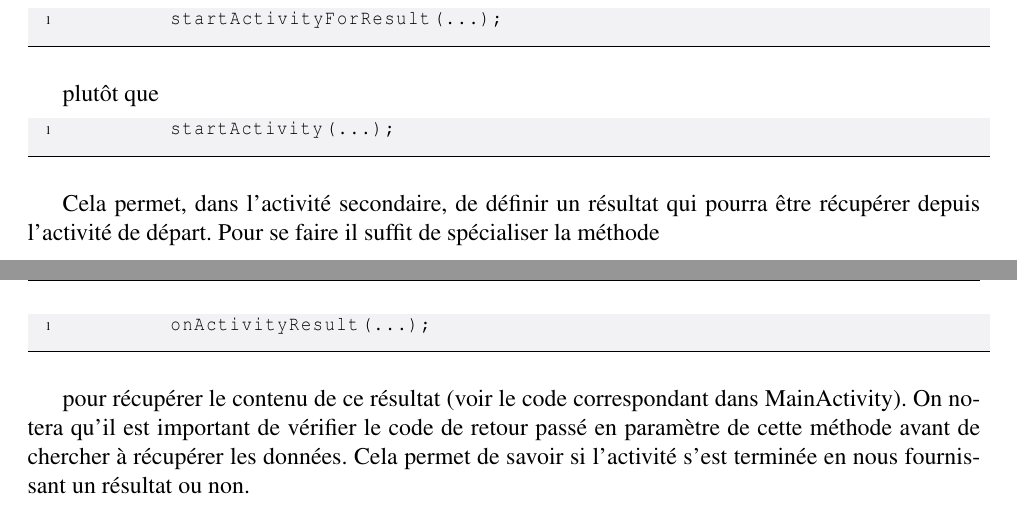
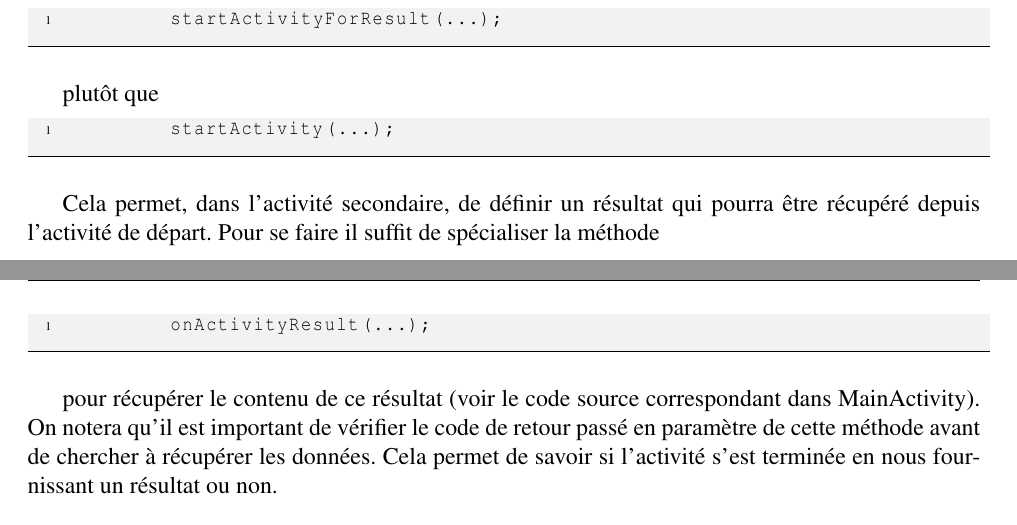
Before and after one commit to ripwin/SYM_Labo1, a LaTeX document (rapport/rapport.tex): two parts of pages 2 and 3 of 6, joined at a grey line, cut so that both start at the same text. Compiled offline with pdfLaTeX.

Commit message:
Fixed question 4

```diff
--- a/rapport/rapport.tex
+++ b/rapport/rapport.tex
@@ -174,13 +174,13 @@
 		 startActivity(...);
 		 \end{lstlisting}
 
-		 Cela permet, dans l'activité secondaire, de définir un résultat qui pourra être récupérer depuis l'activité de départ. Pour se faire il suffit de spécialiser la méthode
+		 Cela permet, dans l'activité secondaire, de définir un résultat qui pourra être récupéré depuis l'activité de départ. Pour se faire il suffit de spécialiser la méthode
 
 		\begin{lstlisting}[style=javaCode]
 		 onActivityResult(...);
 		 \end{lstlisting}
 
-		 pour récupérer le contenu de ce résultat (voir le code correspondant dans MainActivity). On notera qu'il est important de vérifier le code de retour passé en paramètre de cette méthode avant de chercher à récupérer les données. Cela permet de savoir si l'activité s'est terminée en nous fournissant un résultat ou non.\newline
+		 pour récupérer le contenu de ce résultat (voir le code source correspondant dans MainActivity). On notera qu'il est important de vérifier le code de retour passé en paramètre de cette méthode avant de chercher à récupérer les données. Cela permet de savoir si l'activité s'est terminée en nous fournissant un résultat ou non.\newline
 
 		 Pour effectuer cette manipulation, nous avons ajouté un bouton dans la SuccessActivity, dont le seul but est de terminer l'activité en retournant une String.
 
```
